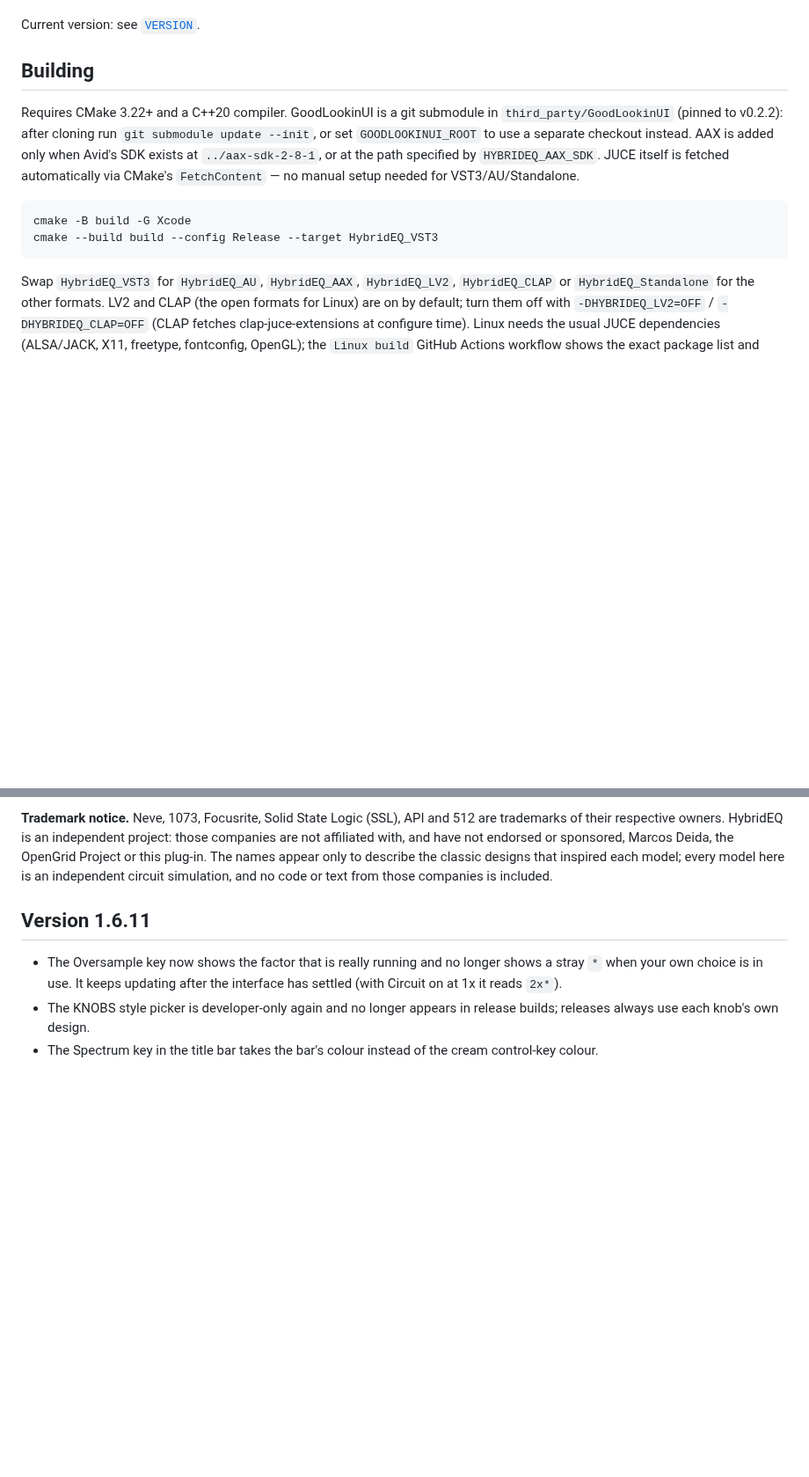
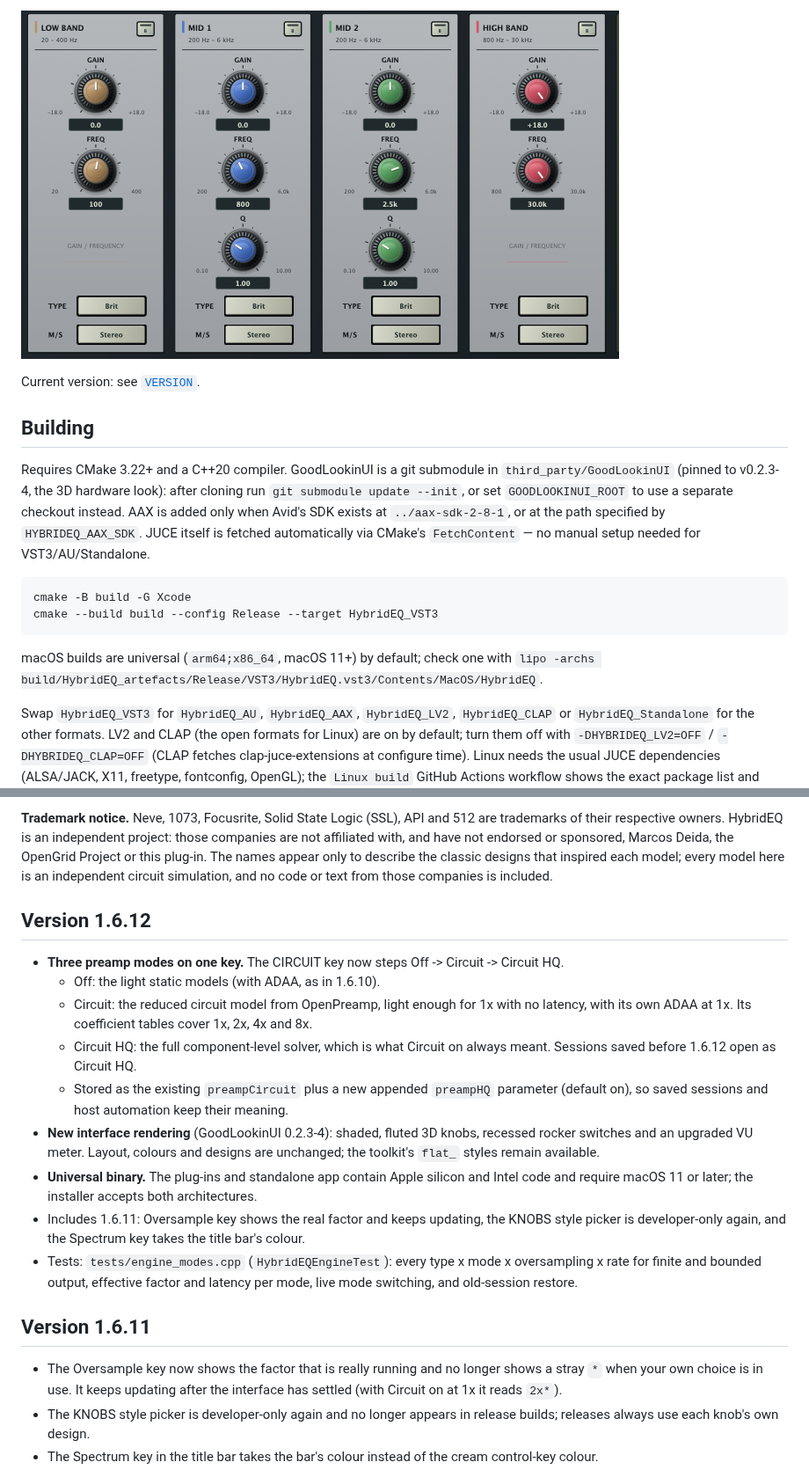
Before and after one commit to MistaMin/HybridEQ, a Markdown page: README.md, 2 parts joined by grey strips. Shown at 88% size. GitHub-like rendering; pictures changed too: Docs/HybridEQ-1.6.12-bands.png (added); blank space fills up the shorter version.

````diff
--- a/README.md
+++ b/README.md
@@ -10,10 +36,11 @@ headroom when the Circuit model is engaged (2x minimum; 4x and 8x stay available
+![Three-dimensional knobs, switches and meters](Docs/HybridEQ-1.6.12-bands.png)
 
 Current version: see [`VERSION`](VERSION).
 
 ## Building
 
 Requires CMake 3.22+ and a C++20 compiler. GoodLookinUI is a git submodule
-in `third_party/GoodLookinUI` (pinned to v0.2.2): after cloning run
+in `third_party/GoodLookinUI` (pinned to v0.2.3-4, the 3D hardware look): after cloning run
 `git submodule update --init`, or set `GOODLOOKINUI_ROOT` to use a separate
 checkout instead. AAX is added only when Avid's SDK exists at
 `../aax-sdk-2-8-1`, or at the path specified by `HYBRIDEQ_AAX_SDK`. JUCE itself is fetched automatically via CMake's
@@ -23,6 +50,9 @@ checkout instead. AAX is added only when Avid's SDK exists at
 cmake -B build -G Xcode
 cmake --build build --config Release --target HybridEQ_VST3
 ```
+
+macOS builds are universal (`arm64;x86_64`, macOS 11+) by default; check one with
+`lipo -archs build/HybridEQ_artefacts/Release/VST3/HybridEQ.vst3/Contents/MacOS/HybridEQ`.
 
 Swap `HybridEQ_VST3` for `HybridEQ_AU`, `HybridEQ_AAX`, `HybridEQ_LV2`,
 `HybridEQ_CLAP` or `HybridEQ_Standalone` for the other formats. LV2 and CLAP
@@ -88,6 +118,27 @@ Each flavour is inspired by a studio classic:
 - **A-Type** is inspired by API's 512 mic preamp, one of the most iconic 500 Series modules, from a company founded in 1969 around the 2520 discrete op-amp ([about](https://apiaudio.com/about/)).
 
 **Trademark notice.** Neve, 1073, Focusrite, Solid State Logic (SSL), API and 512 are trademarks of their respective owners. HybridEQ is an independent project: those companies are not affiliated with, and have not endorsed or sponsored, Marcos Deida, the OpenGrid Project or this plug-in. The names appear only to describe the classic designs that inspired each model; every model here is an independent circuit simulation, and no code or text from those companies is included.
+
+## Version 1.6.12
+
+- **Three preamp modes on one key.** The CIRCUIT key now steps Off -> Circuit -> Circuit HQ.
+  - Off: the light static models (with ADAA, as in 1.6.10).
+  - Circuit: the reduced circuit model from OpenPreamp, light enough for 1x with no
+    latency, with its own ADAA at 1x. Its coefficient tables cover 1x, 2x, 4x and 8x.
+  - Circuit HQ: the full component-level solver, which is what Circuit on always meant.
+    Sessions saved before 1.6.12 open as Circuit HQ.
+  - Stored as the existing `preampCircuit` plus a new appended `preampHQ` parameter
+    (default on), so saved sessions and host automation keep their meaning.
+- **New interface rendering** (GoodLookinUI 0.2.3-4): shaded, fluted 3D knobs, recessed
+  rocker switches and an upgraded VU meter. Layout, colours and designs are unchanged;
+  the toolkit's `flat_` styles remain available.
+- **Universal binary.** The plug-ins and standalone app contain Apple silicon and Intel
+  code and require macOS 11 or later; the installer accepts both architectures.
+- Includes 1.6.11: Oversample key shows the real factor and keeps updating, the KNOBS
+  style picker is developer-only again, and the Spectrum key takes the title bar's colour.
+- Tests: `tests/engine_modes.cpp` (`HybridEQEngineTest`): every type x mode x oversampling
+  x rate for finite and bounded output, effective factor and latency per mode, live mode
+  switching, and old-session restore.
 
 ## Version 1.6.11
 
````
Also changed, not shown: other parts of README.md (+33 -7 lines), HANDOFF.md (+3 -0 lines), Docs/HybridEQ-1.6.12-modes.png (added), Docs/HybridEQ-1.6.12-preview.png (added), 15 other files.
